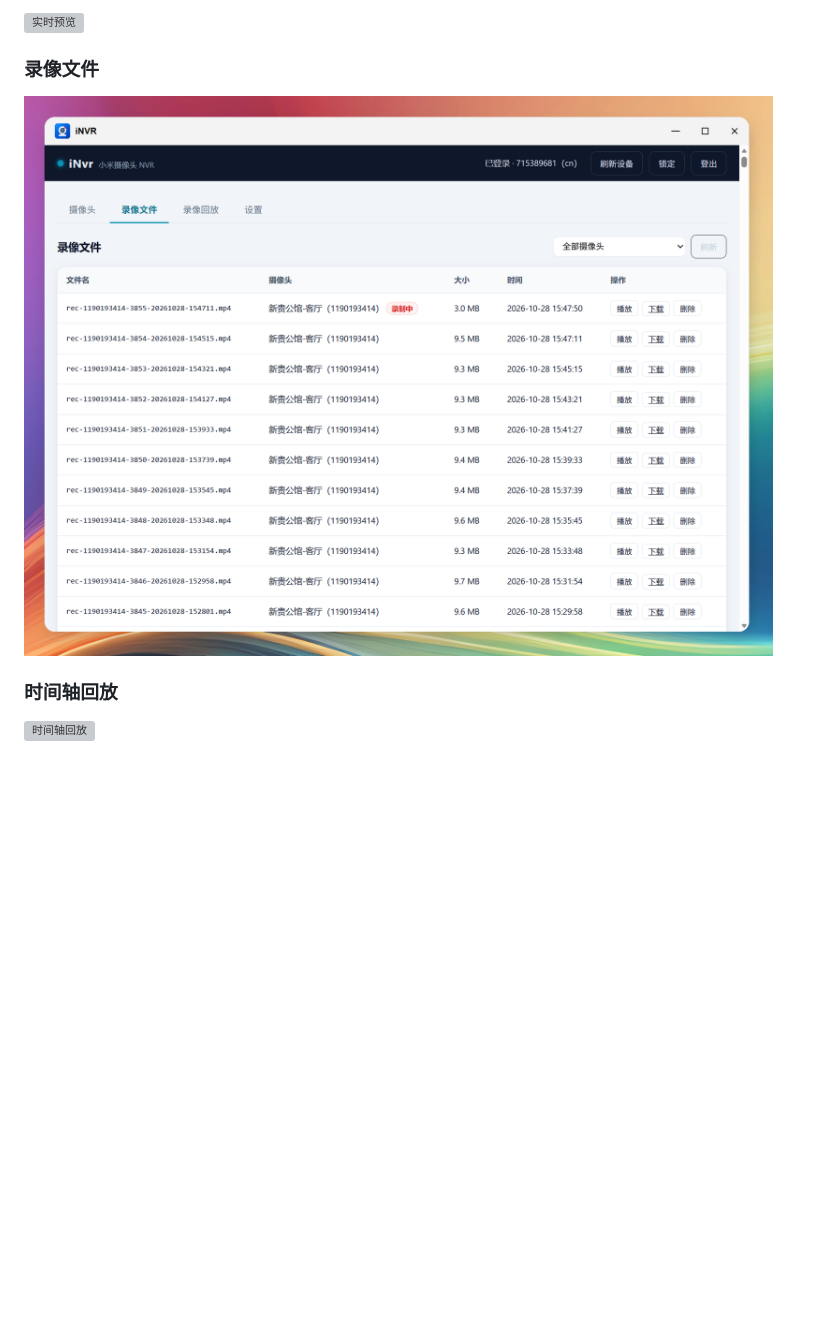
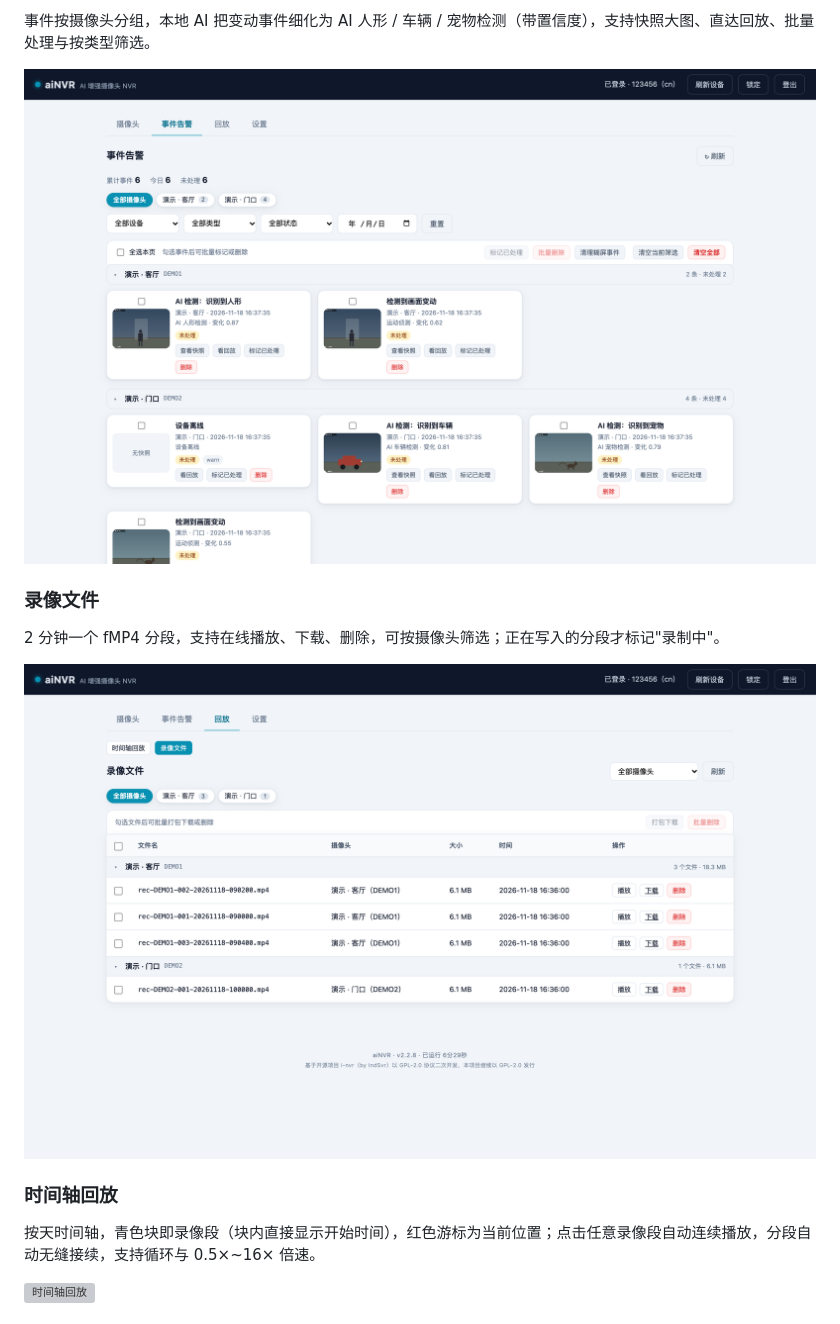
Before and after one commit to zsunny6658/ai-nvr, a Markdown page: README.md, the part around one of its changes. Drawn GitHub-style; pictures changed too: docs/images/02-events.png (added), docs/images/03-recordings.png; blank space fills up the shorter version; grey boxes are pictures that could not be loaded.

```diff
--- a/README.md
+++ b/README.md
@@ -59,10 +65,16 @@
 
-![实时预览](docs/images/02-preview.png)
+事件按摄像头分组，本地 AI 把变动事件细化为 AI 人形 / 车辆 / 宠物检测（带置信度），支持快照大图、直达回放、批量处理与按类型筛选。
+
+![事件告警与本地 AI 检测](docs/images/02-events.png)
 
 ### 录像文件
+
+2 分钟一个 fMP4 分段，支持在线播放、下载、删除，可按摄像头筛选；正在写入的分段才标记"录制中"。
 
 ![录像文件](docs/images/03-recordings.png)
 
 ### 时间轴回放
 
+按天时间轴，青色块即录像段（块内直接显示开始时间），红色游标为当前位置；点击任意录像段自动连续播放，分段自动无缝接续，支持循环与 0.5×~16× 倍速。
+
 ![时间轴回放](docs/images/04-playback.png)
```
Also changed, not shown: other parts of README.md (+13 -1 lines), wall-client/README.md (+7 -6 lines), docs/images/01-cameras.png, docs/images/05-lock.png, docs/images/06-settings.png (added), 1 other file.
